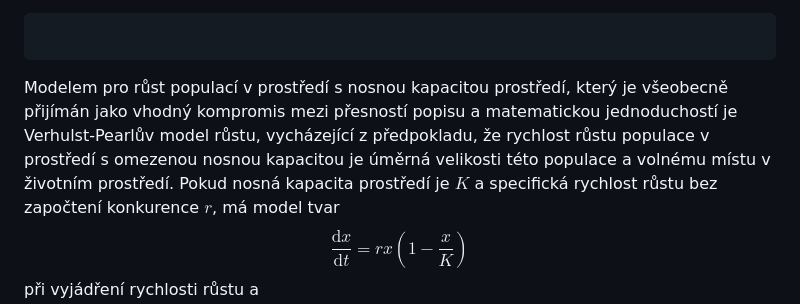
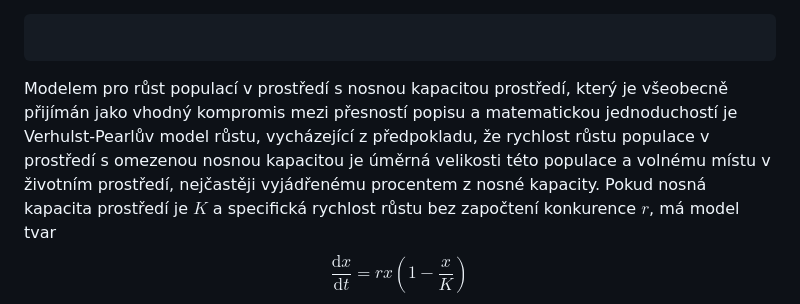
Before and after one commit to robert-marik/dmp, a Markdown page: prednaska/04.md, the part around the change. Rendered like a GitHub page.

Commit message:
upresneni volne kapacity v logisticke rovnici

```diff
--- a/prednaska/04.md
+++ b/prednaska/04.md
@@ -137,7 +137,7 @@ Modelem pro růst populací v prostředí s nosnou kapacitou prostředí, který
 všeobecně přijímán jako vhodný kompromis mezi přesností popisu a matematickou
 jednoduchostí je Verhulst-Pearlův model růstu, vycházející z předpokladu, že
 rychlost růstu populace v prostředí s omezenou nosnou kapacitou je úměrná
-velikosti této populace a volnému místu v životním prostředí. Pokud nosná
+velikosti této populace a volnému místu v životním prostředí, nejčastěji vyjádřenému procentem z nosné kapacity. Pokud nosná
 kapacita prostředí je $K$ a specifická rychlost růstu bez započtení konkurence
 $r$, má model tvar $$\frac{\mathrm dx}{\mathrm dt}=rx\left(1-\frac xK\right)$$
 při vyjádření rychlosti růstu a
```
Also changed, not shown: prednaska/01.md (+1 -1 lines).
